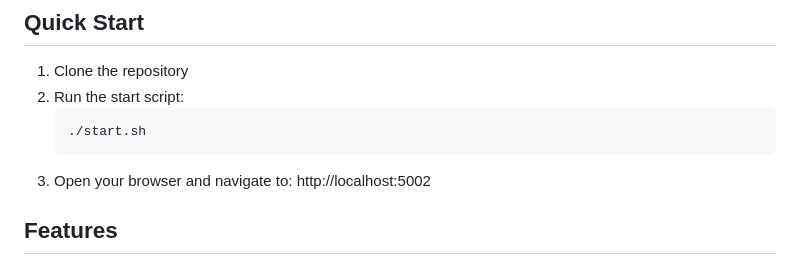
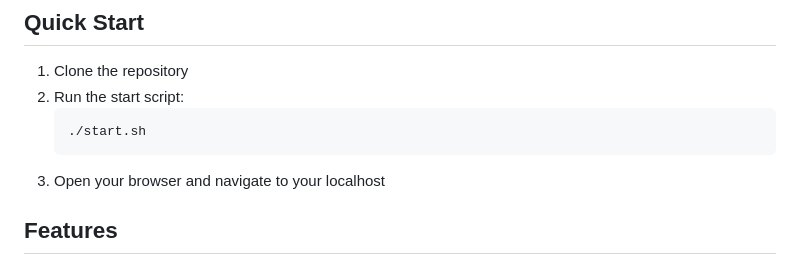
Before and after one commit to CharlieHerbst331/Coding-Challenge-PathPilot, a Markdown page: README.md, the part around the change. Drawn GitHub-style.

````diff
--- a/README.md
+++ b/README.md
@@ -5,7 +5,7 @@
    ```
    ./start.sh
    ```
-3. Open your browser and navigate to: http://localhost:5002
+3. Open your browser and navigate to your localhost
 
 ## Features
 
````
